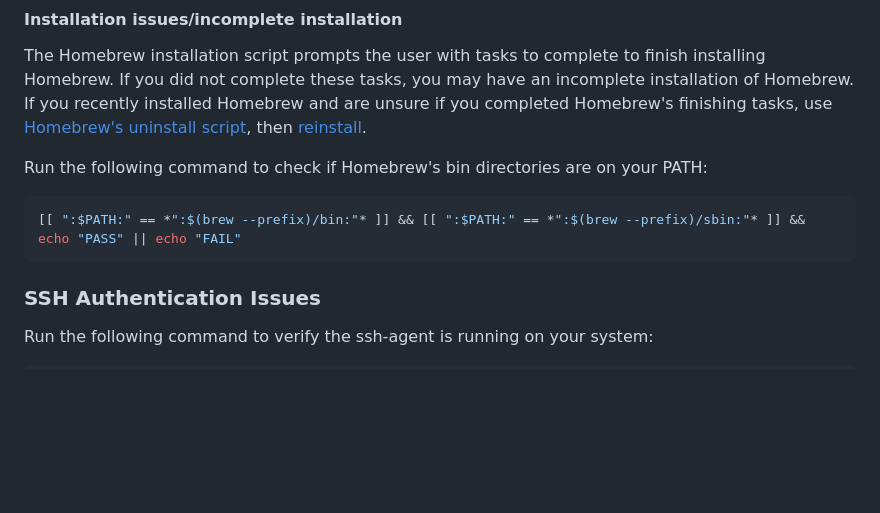
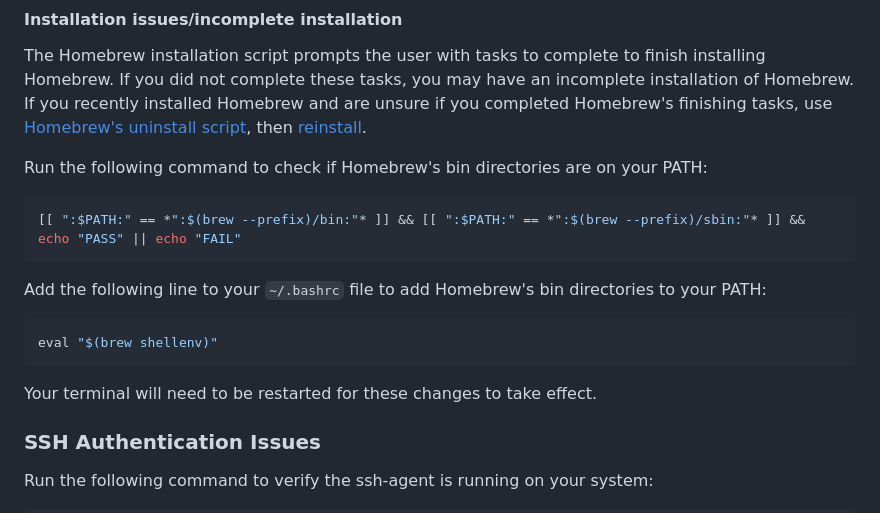
Before and after one commit to act3-ai/aceup, a Markdown page: docs/troubleshooting-faq.md, the part around the change. Drawn GitHub-style; blank space fills up the shorter version.

Commit message:
add solution for missing "brew shellenv" command

````diff
--- a/docs/troubleshooting-faq.md
+++ b/docs/troubleshooting-faq.md
@@ -40,6 +40,14 @@ Run the following command to check if Homebrew's bin directories are on your PAT
 ```sh
 [[ ":$PATH:" == *":$(brew --prefix)/bin:"* ]] && [[ ":$PATH:" == *":$(brew --prefix)/sbin:"* ]] && echo "PASS" || echo "FAIL"
 ```
+
+Add the following line to your `~/.bashrc` file to add Homebrew's bin directories to your PATH:
+
+```sh
+eval "$(brew shellenv)"
+```
+
+Your terminal will need to be restarted for these changes to take effect.
 
 ### SSH Authentication Issues
 
````
